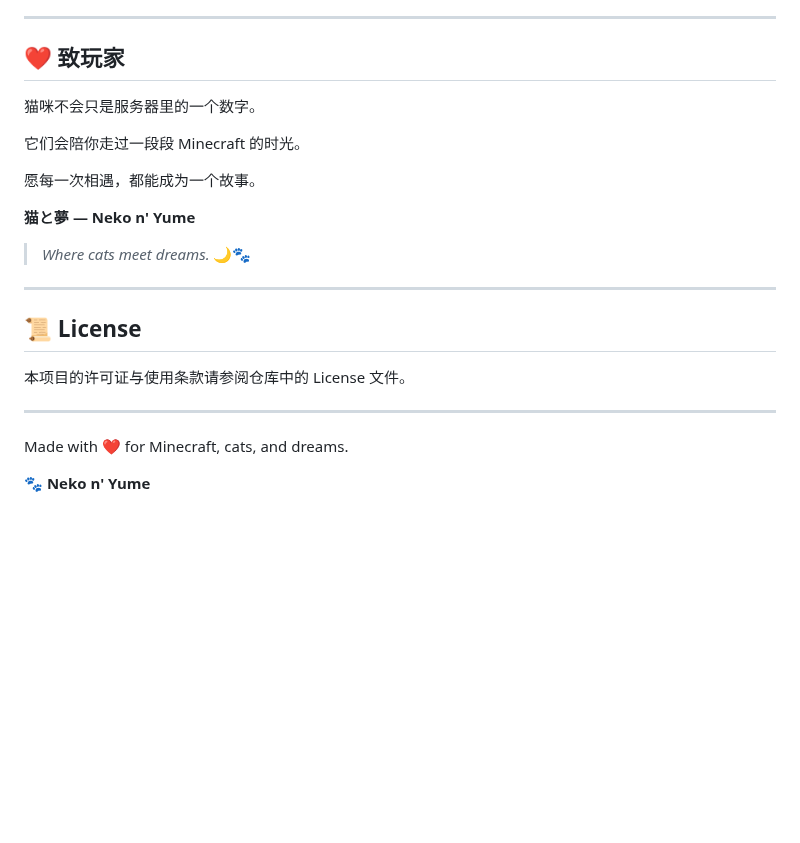
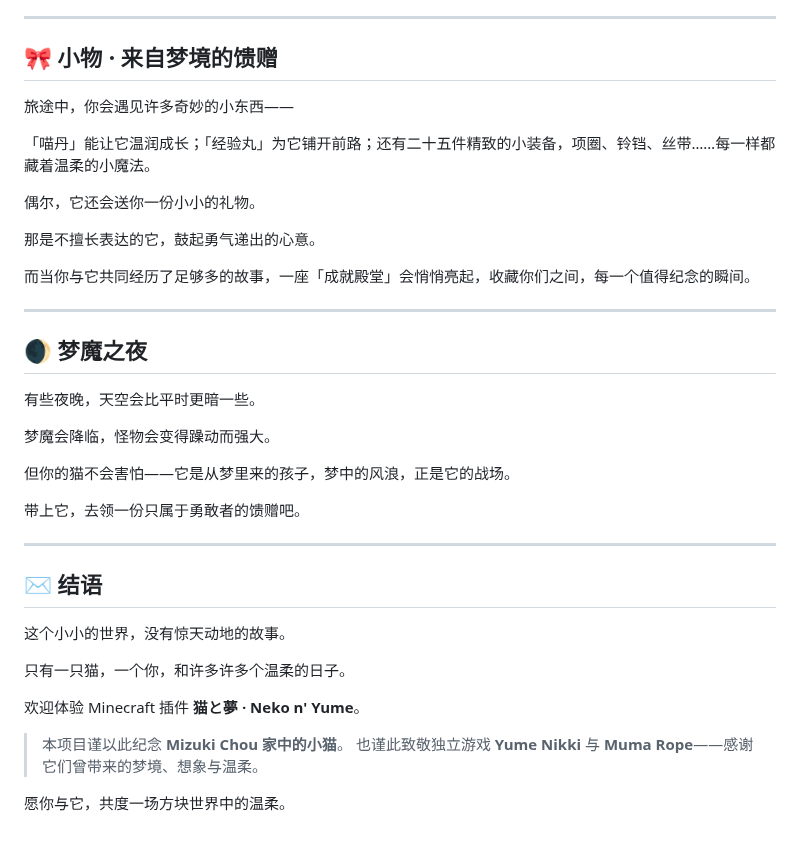
Before and after one commit to Mizuki-Chou/Neko-n-Yume, a Markdown page: README.md, the part around one of its changes. Rendered like a GitHub page; blank space fills up the shorter version.

```diff
--- a/README.md
+++ b/README.md
@@ -166,26 +68,41 @@ Neko n' Yume 仍处于积极开发中。
 
 ---
 
-## ❤️ 致玩家
+## 🎀 小物 · 来自梦境的馈赠
 
-猫咪不会只是服务器里的一个数字。
+旅途中，你会遇见许多奇妙的小东西——
 
-它们会陪你走过一段段 Minecraft 的时光。
+「喵丹」能让它温润成长；「经验丸」为它铺开前路；还有二十五件精致的小装备，项圈、铃铛、丝带……每一样都藏着温柔的小魔法。
 
-愿每一次相遇，都能成为一个故事。
+偶尔，它还会送你一份小小的礼物。
 
-**猫と夢 — Neko n' Yume**
+那是不擅长表达的它，鼓起勇气递出的心意。
 
-> *Where cats meet dreams.* 🌙🐾
+而当你与它共同经历了足够多的故事，一座「成就殿堂」会悄悄亮起，收藏你们之间，每一个值得纪念的瞬间。
 
 ---
 
-## 📜 License
+## 🌒 梦魔之夜
 
-本项目的许可证与使用条款请参阅仓库中的 License 文件。
+有些夜晚，天空会比平时更暗一些。
+
+梦魔会降临，怪物会变得躁动而强大。
+
+但你的猫不会害怕——它是从梦里来的孩子，梦中的风浪，正是它的战场。
+
+带上它，去领一份只属于勇敢者的馈赠吧。
 
 ---
 
-Made with ❤️ for Minecraft, cats, and dreams.
+## ✉️ 结语
 
-🐾 **Neko n' Yume**
+这个小小的世界，没有惊天动地的故事。
+
+只有一只猫，一个你，和许多许多个温柔的日子。
+
+欢迎体验 Minecraft 插件 **猫と夢 · Neko n' Yume**。
+
+> 本项目谨以此纪念 **Mizuki Chou 家中的小猫**。
+> 也谨此致敬独立游戏 **Yume Nikki** 与 **Muma Rope**——感谢它们曾带来的梦境、想象与温柔。
+
+愿你与它，共度一场方块世界中的温柔。
```
Also changed, not shown: other parts of README.md (+37 -135 lines), assets/banner.png (added).
